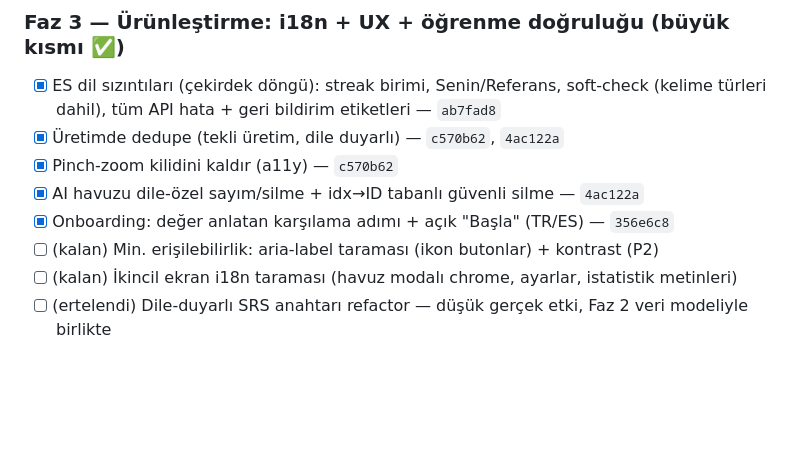
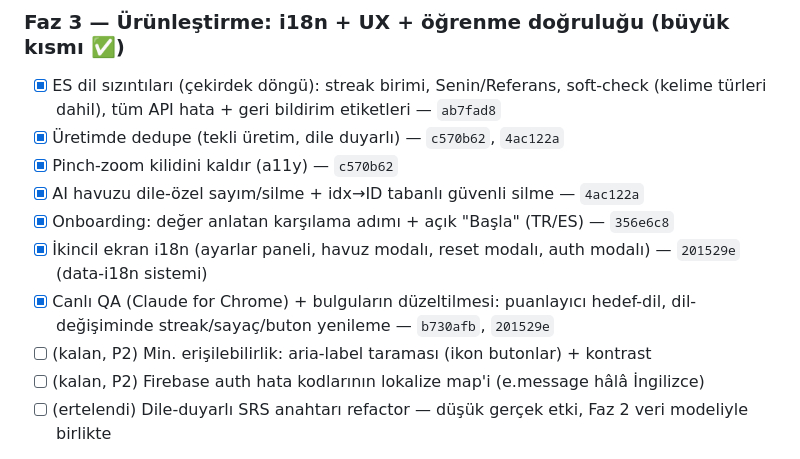
Before and after one commit to taskiran3mre/ingilizce-pratik, a Markdown page: ROADMAP.md, the part around the change. Rendered like a GitHub page; blank space fills up the shorter version.

Commit message:
docs: ROADMAP — Faz 3 i18n taraması + canlı QA düzeltmeleri tamam
Co-Authored-By: Claude Opus 4.8 <noreply@anthropic.com>

```diff
--- a/ROADMAP.md
+++ b/ROADMAP.md
@@ -61,8 +61,10 @@
 - [x] Pinch-zoom kilidini kaldır (a11y) — `c570b62`
 - [x] AI havuzu dile-özel sayım/silme + idx→ID tabanlı güvenli silme — `4ac122a`
 - [x] Onboarding: değer anlatan karşılama adımı + açık "Başla" (TR/ES) — `356e6c8`
-- [ ] (kalan) Min. erişilebilirlik: aria-label taraması (ikon butonlar) + kontrast (P2)
-- [ ] (kalan) İkincil ekran i18n taraması (havuz modalı chrome, ayarlar, istatistik metinleri)
+- [x] İkincil ekran i18n (ayarlar paneli, havuz modalı, reset modalı, auth modalı) — `201529e` (data-i18n sistemi)
+- [x] Canlı QA (Claude for Chrome) + bulguların düzeltilmesi: puanlayıcı hedef-dil, dil-değişiminde streak/sayaç/buton yenileme — `b730afb`, `201529e`
+- [ ] (kalan, P2) Min. erişilebilirlik: aria-label taraması (ikon butonlar) + kontrast
+- [ ] (kalan, P2) Firebase auth hata kodlarının lokalize map'i (e.message hâlâ İngilizce)
 - [ ] (ertelendi) Dile-duyarlı SRS anahtarı refactor — düşük gerçek etki, Faz 2 veri modeliyle birlikte
 - **Bitti tanımı:** ES kullanıcı çekirdek akışta baştan sona kendi dilinde ✅; havuz tutarlı ✅; temel a11y kısmen.
 
```
